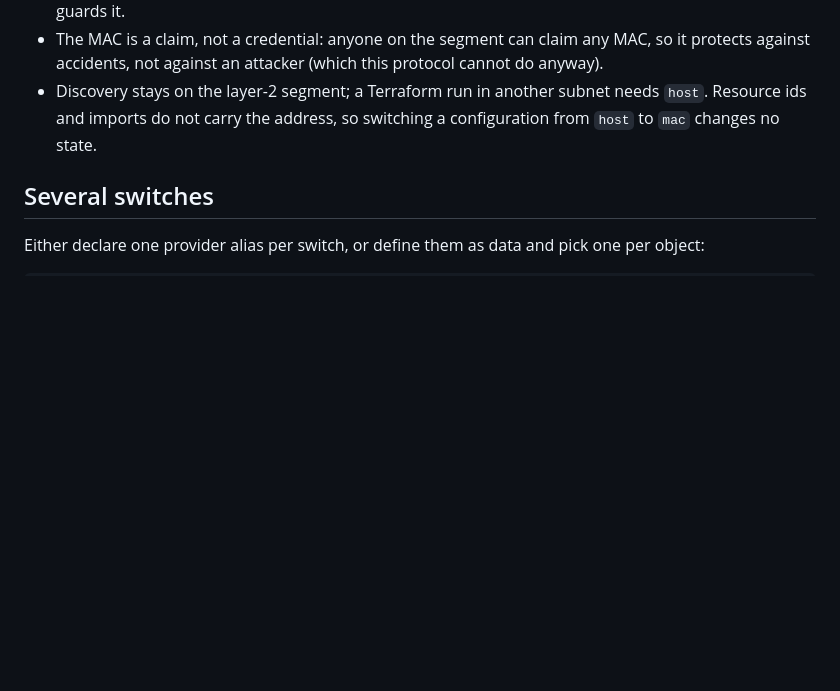
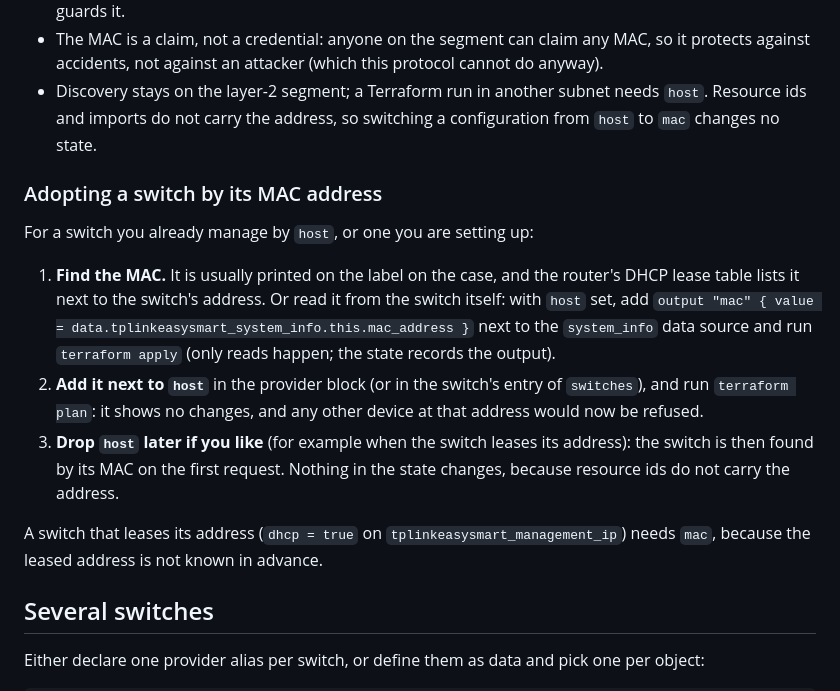
Before and after one commit to davidlukac/terraform-provider-tplinkeasysmart, a Markdown page: README.md, the part around the change. Drawn GitHub-style; blank space fills up the shorter version.

Commit message:
docs: how to adopt a switch by its MAC address (#110)

```diff
--- a/README.md
+++ b/README.md
@@ -154,6 +154,16 @@ provider "tplinkeasysmart" {
 - The MAC is a claim, not a credential: anyone on the segment can claim any MAC, so it protects against accidents, not against an attacker (which this protocol cannot do anyway).
 - Discovery stays on the layer-2 segment; a Terraform run in another subnet needs `host`. Resource ids and imports do not carry the address, so switching a configuration from `host` to `mac` changes no state.
 
+### Adopting a switch by its MAC address
+
+For a switch you already manage by `host`, or one you are setting up:
+
+1. **Find the MAC.** It is usually printed on the label on the case, and the router's DHCP lease table lists it next to the switch's address. Or read it from the switch itself: with `host` set, add `output "mac" { value = data.tplinkeasysmart_system_info.this.mac_address }` next to the `system_info` data source and run `terraform apply` (only reads happen; the state records the output).
+2. **Add it next to `host`** in the provider block (or in the switch's entry of `switches`), and run `terraform plan`: it shows no changes, and any other device at that address would now be refused.
+3. **Drop `host` later if you like** (for example when the switch leases its address): the switch is then found by its MAC on the first request. Nothing in the state changes, because resource ids do not carry the address.
+
+A switch that leases its address (`dhcp = true` on `tplinkeasysmart_management_ip`) needs `mac`, because the leased address is not known in advance.
+
 ## Several switches
 
 Either declare one provider alias per switch, or define them as data and pick one per object:
```
